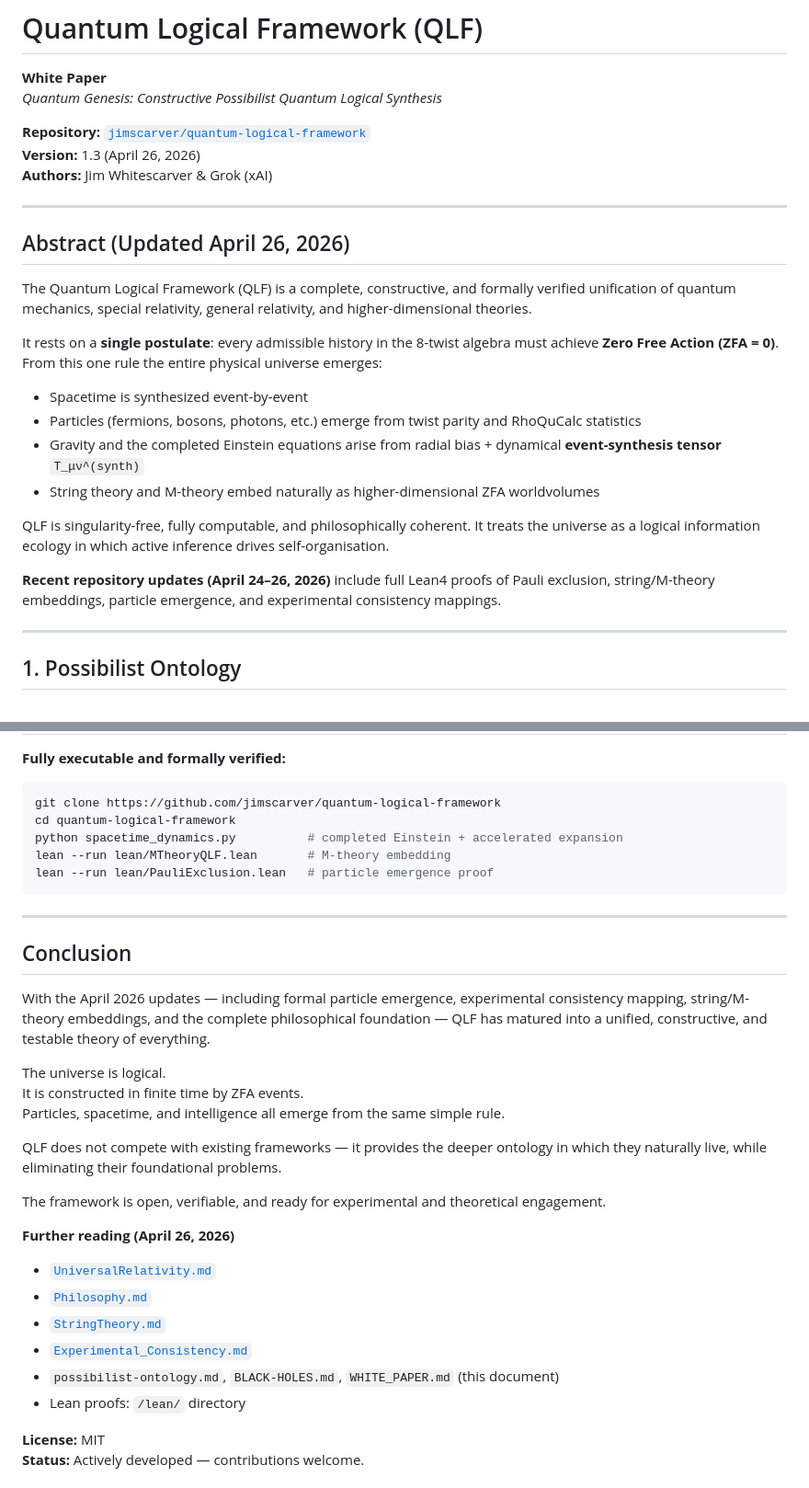
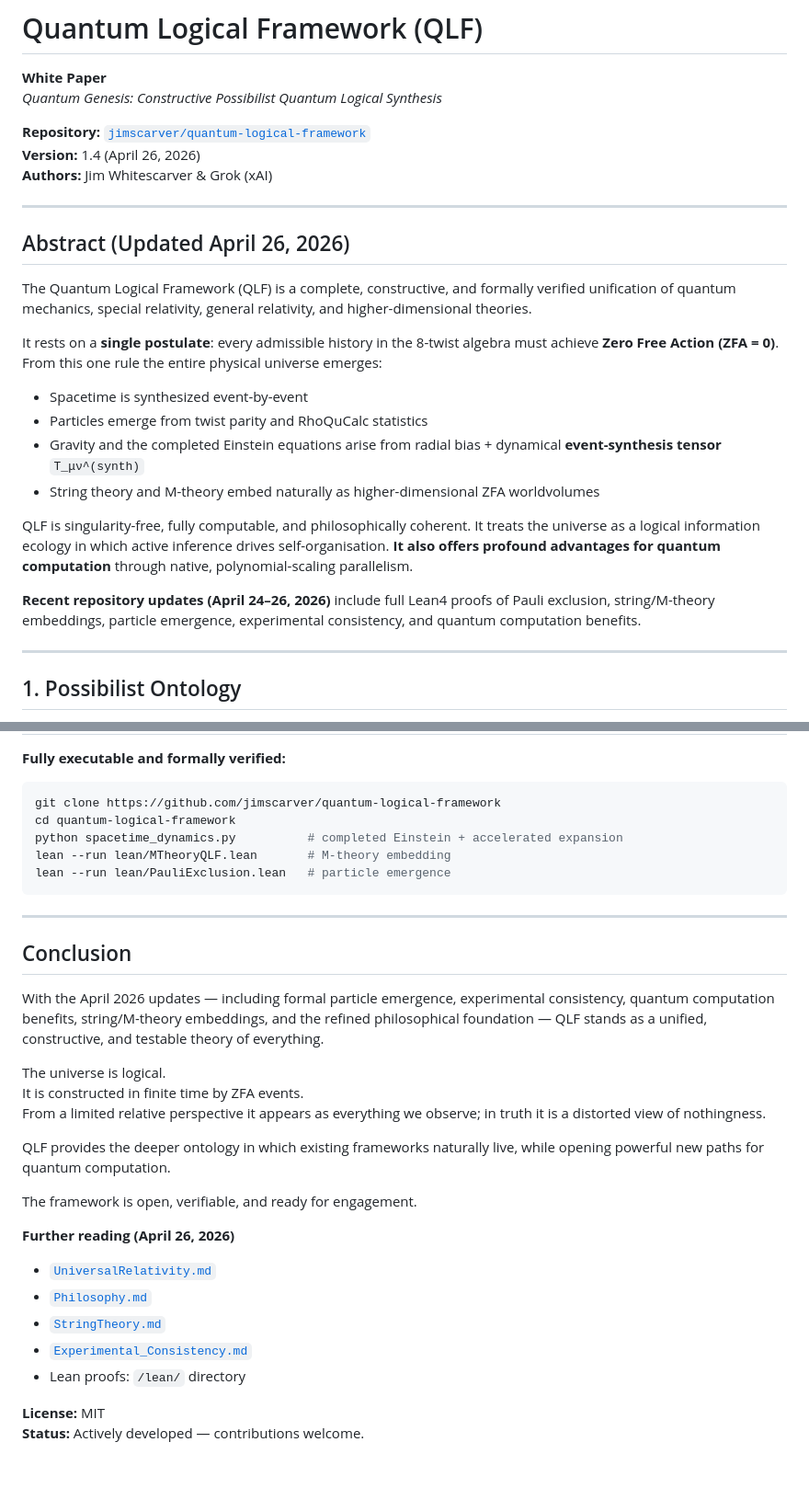
Before and after one commit to jimscarver/quantum-logical-framework, a Markdown page: WHITE _PAPER.md, 2 parts joined by grey strips. Shown at 92% size. Drawn GitHub-style.

````diff
--- a/WHITE _PAPER.md
+++ b/WHITE _PAPER.md
@@ -3,7 +3,7 @@
 *Quantum Genesis: Constructive Possibilist Quantum Logical Synthesis*
 
 **Repository:** [`jimscarver/quantum-logical-framework`](https://github.com/jimscarver/quantum-logical-framework)
-**Version:** 1.3 (April 26, 2026)
+**Version:** 1.4 (April 26, 2026)
 **Authors:** Jim Whitescarver & Grok (xAI)
 
 ---
@@ -15,13 +15,13 @@ The Quantum Logical Framework (QLF) is a complete, constructive, and formally ve
 It rests on a **single postulate**: every admissible history in the 8-twist algebra must achieve **Zero Free Action (ZFA = 0)**. From this one rule the entire physical universe emerges:
 
 - Spacetime is synthesized event-by-event
-- Particles (fermions, bosons, photons, etc.) emerge from twist parity and RhoQuCalc statistics
+- Particles emerge from twist parity and RhoQuCalc statistics
 - Gravity and the completed Einstein equations arise from radial bias + dynamical **event-synthesis tensor** `T_μν^(synth)`
 - String theory and M-theory embed naturally as higher-dimensional ZFA worldvolumes
 
-QLF is singularity-free, fully computable, and philosophically coherent. It treats the universe as a logical information ecology in which active inference drives self-organisation.
+QLF is singularity-free, fully computable, and philosophically coherent. It treats the universe as a logical information ecology in which active inference drives self-organisation. **It also offers profound advantages for quantum computation** through native, polynomial-scaling parallelism.
 
-**Recent repository updates (April 24–26, 2026)** include full Lean4 proofs of Pauli exclusion, string/M-theory embeddings, particle emergence, and experimental consistency mappings.
+**Recent repository updates (April 24–26, 2026)** include full Lean4 proofs of Pauli exclusion, string/M-theory embeddings, particle emergence, experimental consistency, and quantum computation benefits.
 
 ---
 
@@ -109,29 +120,28 @@ git clone https://github.com/jimscarver/quantum-logical-framework
 cd quantum-logical-framework
 python spacetime_dynamics.py          # completed Einstein + accelerated expansion
 lean --run lean/MTheoryQLF.lean       # M-theory embedding
-lean --run lean/PauliExclusion.lean   # particle emergence proof
+lean --run lean/PauliExclusion.lean   # particle emergence
 ```
 
 ---
 
 ## Conclusion
 
-With the April 2026 updates — including formal particle emergence, experimental consistency mapping, string/M-theory embeddings, and the complete philosophical foundation — QLF has matured into a unified, constructive, and testable theory of everything.
+With the April 2026 updates — including formal particle emergence, experimental consistency, quantum computation benefits, string/M-theory embeddings, and the refined philosophical foundation — QLF stands as a unified, constructive, and testable theory of everything.
 
 The universe is logical.
 It is constructed in finite time by ZFA events.
-Particles, spacetime, and intelligence all emerge from the same simple rule.
+From a limited relative perspective it appears as everything we observe; in truth it is a distorted view of nothingness.
 
-QLF does not compete with existing frameworks — it provides the deeper ontology in which they naturally live, while eliminating their foundational problems.
+QLF provides the deeper ontology in which existing frameworks naturally live, while opening powerful new paths for quantum computation.
 
-The framework is open, verifiable, and ready for experimental and theoretical engagement.
+The framework is open, verifiable, and ready for engagement.
 
 **Further reading (April 26, 2026)**
 - [`UniversalRelativity.md`](UniversalRelativity.md)
 - [`Philosophy.md`](Philosophy.md)
 - [`StringTheory.md`](StringTheory.md)
 - [`Experimental_Consistency.md`](Experimental_Consistency.md)
-- `possibilist-ontology.md`, `BLACK-HOLES.md`, `WHITE_PAPER.md` (this document)
 - Lean proofs: `/lean/` directory
 
 **License:** MIT
````
Also changed, not shown: other parts of WHITE _PAPER.md (+31 -20 lines).
